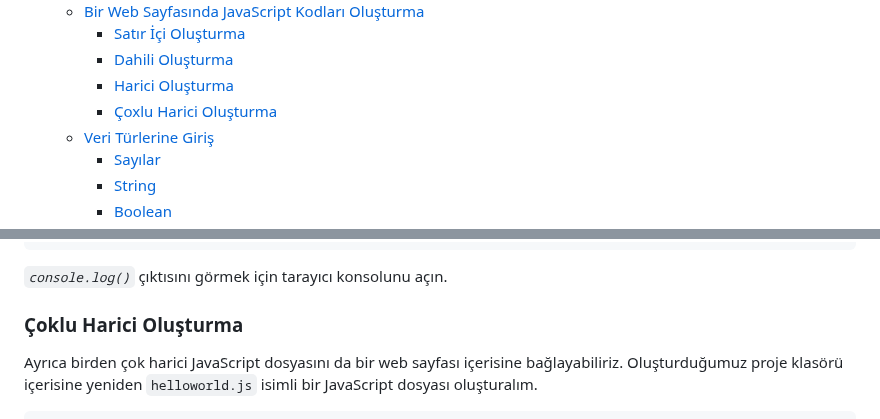
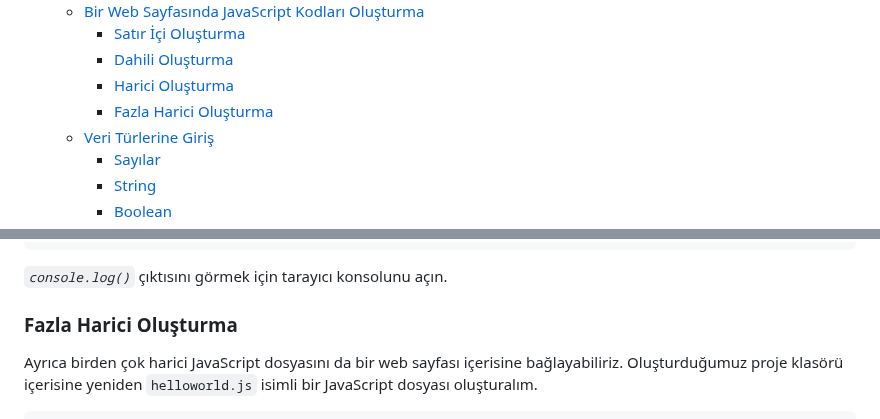
Before and after one commit to BilgeGates/30-Days-Of-JavaScript-TR, a Markdown page: Turkish/readMe.md, 2 parts joined by grey strips. GitHub-like rendering.

Commit message:
readMe complated

```diff
--- a/Turkish/readMe.md
+++ b/Turkish/readMe.md
@@ -77,7 +77,7 @@
     - [Satır İçi Oluşturma](#Satır-İçi-Oluşturma)
     - [Dahili Oluşturma](#Dahili-Oluşturma)
     - [Harici Oluşturma](#Harici-Oluşturma)
-    - [Çoxlu Harici Oluşturma](#Çoxlu-Harici-Oluşturma)
+    - [Fazla Harici Oluşturma](#Fazla-Harici-Oluşturma)
   - [Veri Türlerine Giriş](#Veri-Türlerine-Giriş)
     - [Sayılar](#Sayılar)
     - [String](#String)
@@ -405,7 +405,7 @@ Harici script dosyasının _body_ etiketi arasında tanımlama:
 
 _`console.log()`_ çıktısını görmek için tarayıcı konsolunu açın.
 
-### Çoklu Harici Oluşturma
+### Fazla Harici Oluşturma
 
 Ayrıca birden çok harici JavaScript dosyasını da bir web sayfası içerisine bağlayabiliriz.
 Oluşturduğumuz proje klasörü içerisine yeniden `helloworld.js` isimli bir JavaScript dosyası oluşturalım.
```
